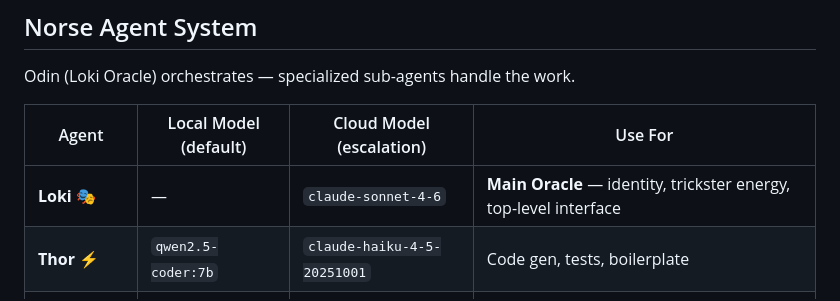
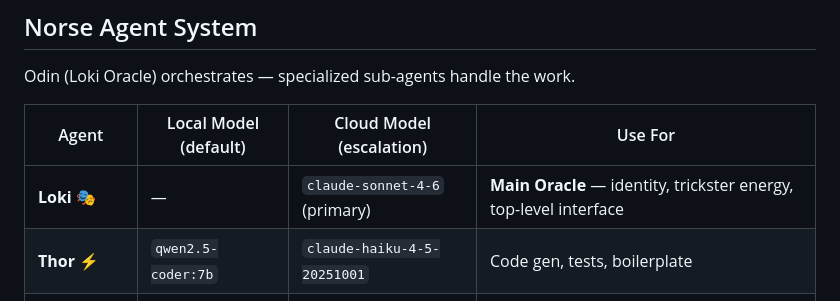
Before and after one commit to zirz1911/Loki-Kvasir, a Markdown page: README.md, the part around the change. Rendered like a GitHub page.

Commit message:
fix: add Loki to agents table + clarify primary model in README
- CLAUDE.md: add Loki 🎭 row (claude-sonnet-4-6, Main Oracle) to agents table
- README.md: label claude-sonnet-4-6 as (primary) for Loki — not escalation

Co-Authored-By: Claude Sonnet 4.6 <noreply@anthropic.com>

```diff
--- a/README.md
+++ b/README.md
@@ -53,7 +53,7 @@ Odin (Loki Oracle) orchestrates — specialized sub-agents handle the work.
 
 | Agent | Local Model (default) | Cloud Model (escalation) | Use For |
 |-------|----------------------|--------------------------|---------|
-| **Loki 🎭** | — | `claude-sonnet-4-6` | **Main Oracle** — identity, trickster energy, top-level interface |
+| **Loki 🎭** | — | `claude-sonnet-4-6` (primary) | **Main Oracle** — identity, trickster energy, top-level interface |
 | **Thor ⚡** | `qwen2.5-coder:7b` | `claude-haiku-4-5-20251001` | Code gen, tests, boilerplate |
 | **Huginn 🔍** | `qwen2.5-coder:7b` | `claude-haiku-4-5-20251001` | File search, pattern match |
 | **Heimdall 🌈** | `qwen2.5-coder:7b` | `claude-haiku-4-5-20251001` | Deep research, architecture |
```
Also changed, not shown: CLAUDE.md (+1 -0 lines).
